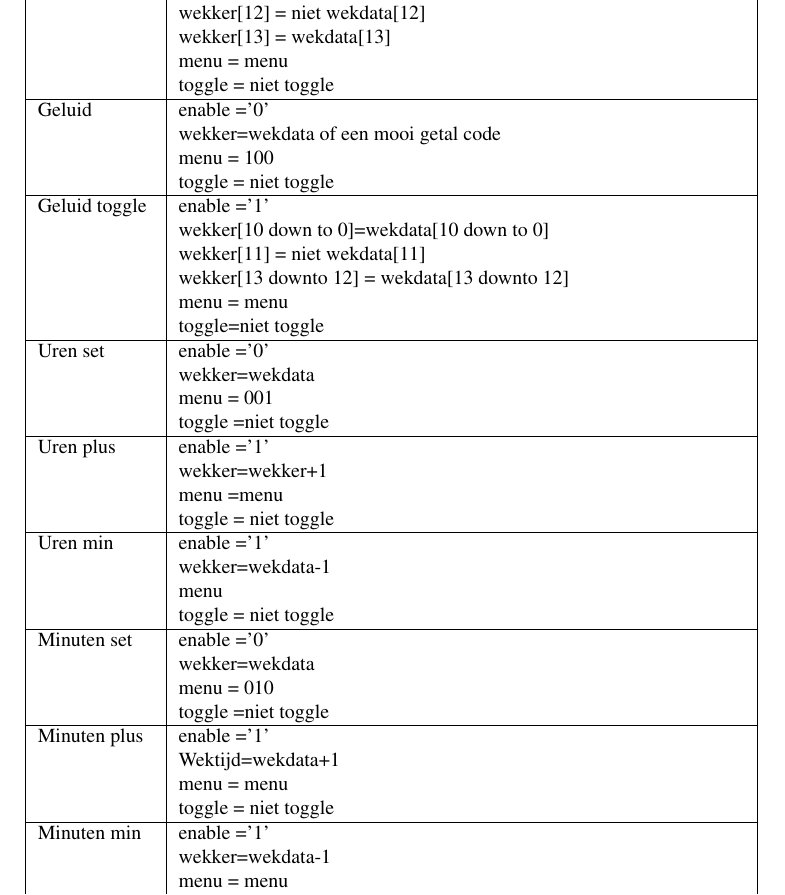
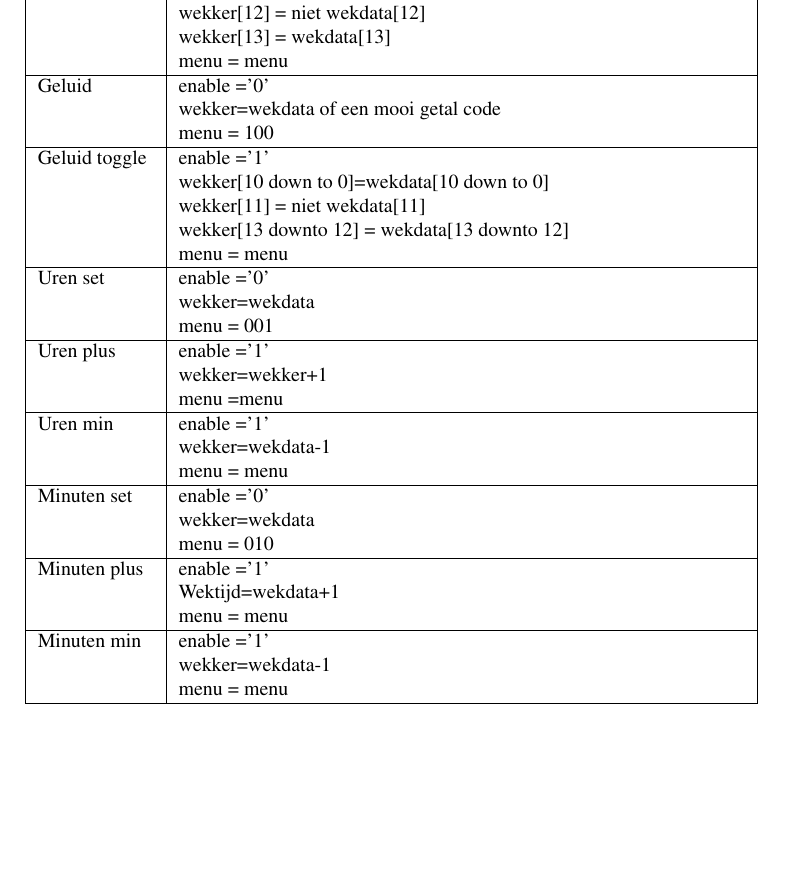
Before and after one commit to Alex-Oudsen/EPO-3, a LaTeX document (Wake-up light/Informatie per blok specificatie en states/Controller/states.tex): part of page 3 of 3, cut so that both start at the same text, the shorter picture padded with empty space. Compiled offline with pdfLaTeX.

Commit message:
Verwijderen van het onduidelijke toggel singaal

```diff
--- a/Wake-up light/Informatie per blok specificatie en states/Controller/states.tex
+++ b/Wake-up light/Informatie per blok specificatie en states/Controller/states.tex
@@ -141,50 +137,41 @@ enable ='1' \newline
 wekker[11 down to 0]=wekdata[11 down to 0]\newline
 wekker[12] = niet wekdata[12] \newline
 wekker[13] = wekdata[13] \newline
-menu = menu \newline
-toggle = niet toggle \\ \hline
+menu = menu \\ \hline
 Geluid &
 enable ='0' \newline
 wekker=wekdata of een mooi getal code \newline
-menu = 100 \newline
-toggle = niet toggle \\ \hline
+menu = 100 \\ \hline
 Geluid toggle &
 enable ='1' \newline
 wekker[10 down to 0]=wekdata[10 down to 0] \newline
 wekker[11] = niet wekdata[11] \newline
 wekker[13 downto 12] = wekdata[13 downto 12] \newline
-menu = menu \newline
-toggle=niet toggle \\ \hline
+menu = menu \\ \hline
 Uren set &
 enable ='0' \newline
 wekker=wekdata \newline
-menu = 001 \newline
-toggle =niet toggle \\ \hline
+menu = 001 \\ \hline
 Uren plus &
 enable ='1' \newline
 wekker=wekker+1 \newline
-menu =menu \newline
-toggle = niet toggle \\ \hline
+menu =menu \\ \hline
 Uren min &
 enable ='1' \newline
 wekker=wekdata-1 \newline
-menu \newline
-toggle = niet toggle \\ \hline
+menu = menu \\ \hline
 Minuten set &
 enable ='0' \newline
 wekker=wekdata \newline
-menu = 010 \newline
-toggle =niet toggle \\ \hline
+menu = 010 \\ \hline
 Minuten plus &
 enable ='1' \newline
 Wektijd=wekdata+1 \newline
-menu = menu \newline
-toggle = niet toggle \\ \hline
+menu = menu \\ \hline
 Minuten min &
 enable ='1' \newline
 wekker=wekdata-1 \newline
-menu = menu \newline
-toggle = niet toggle \\ \hline
+menu = menu \\ \hline
 \end{longtable}
 
 
```
Also changed, not shown: Wake-up light/Informatie per blok specificatie en states/Controller/states.tex (8 more changed lines).
